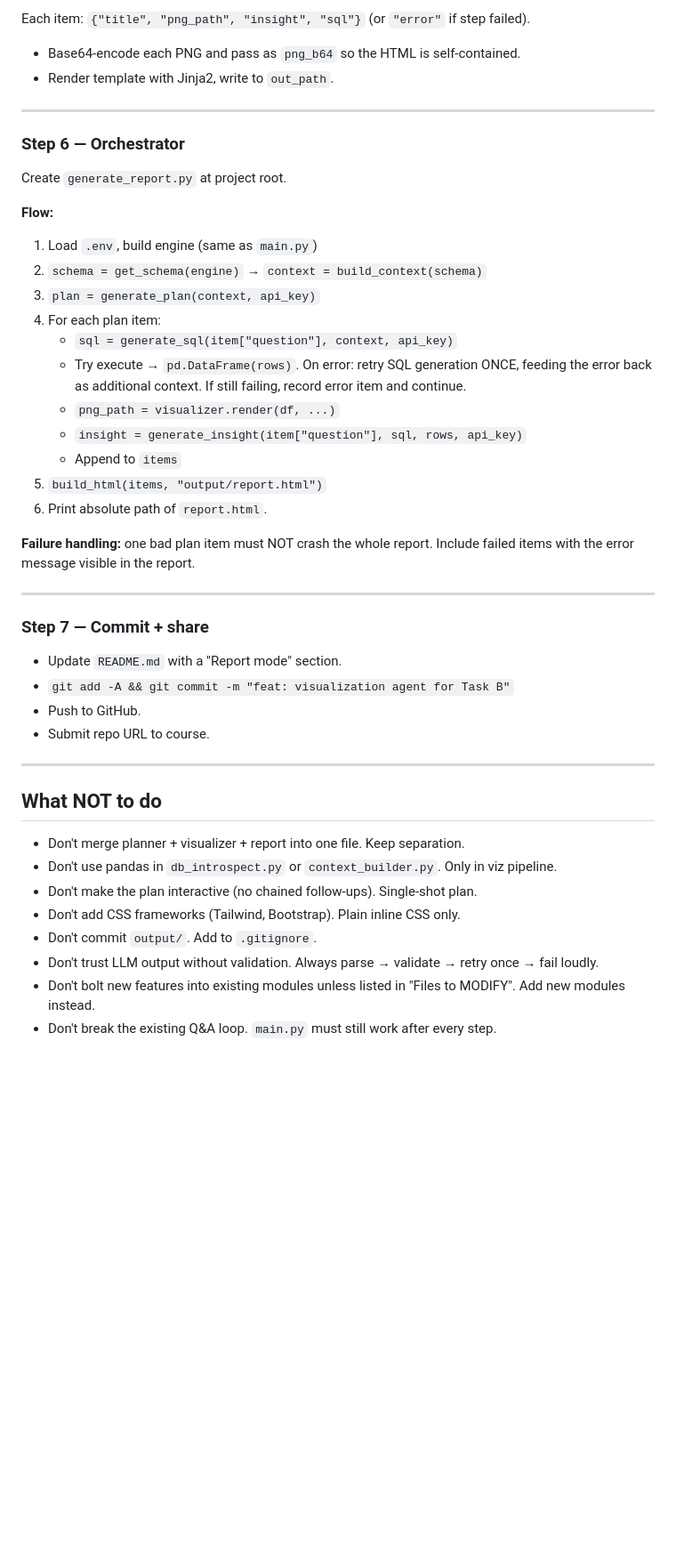
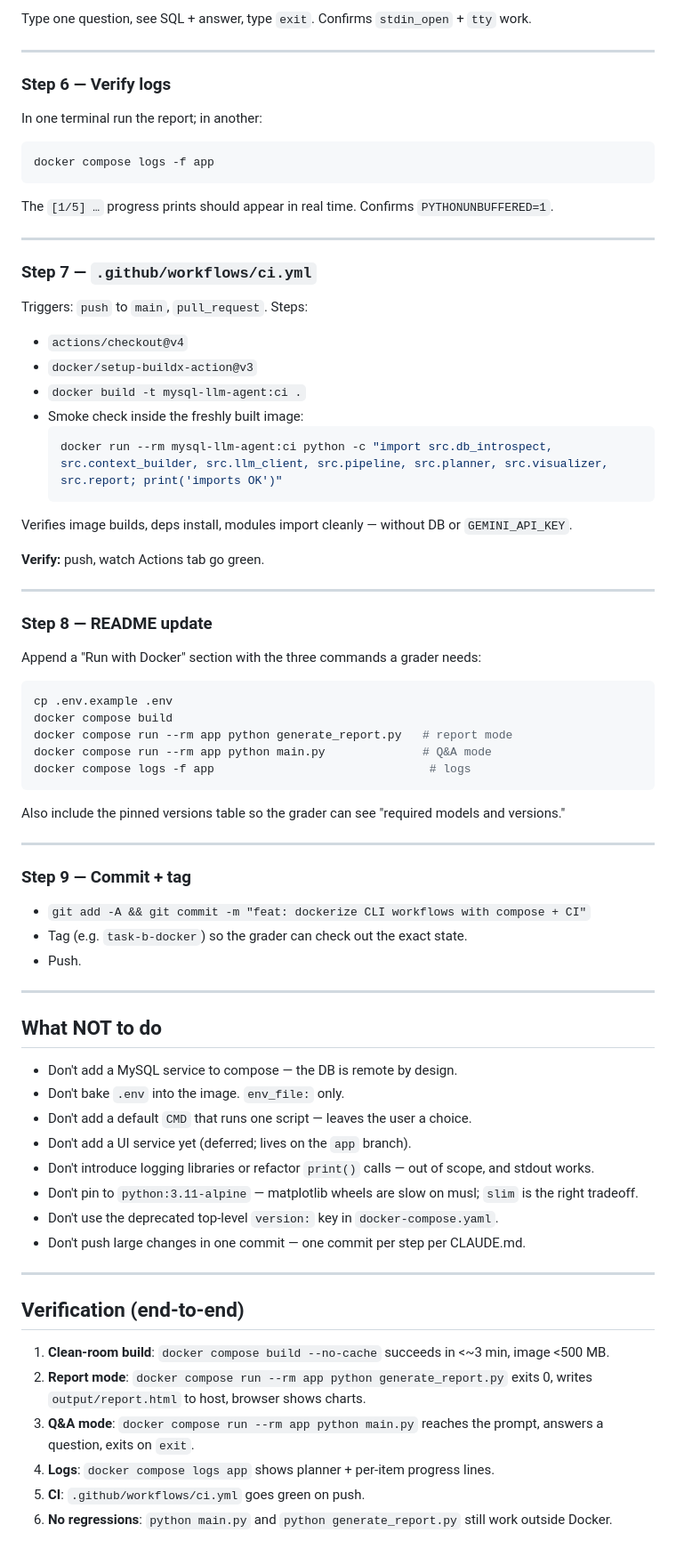
Before and after one commit to Sp0ozy/mysql-llm-agent, a Markdown page: PLAN.md, the part around one of its changes. Shown at 89% size. GitHub-like rendering; blank space fills up the shorter version.

Commit message:
plan.md updated for new week task

````diff
--- a/PLAN.md
+++ b/PLAN.md
@@ -170,48 +140,79 @@ def build_html(items: list[dict], out_path: str) -> None:
 ```
 
-Each item: `{"title", "png_path", "insight", "sql"}` (or `"error"` if step failed).
-- Base64-encode each PNG and pass as `png_b64` so the HTML is self-contained.
-- Render template with Jinja2, write to `out_path`.
+Type one question, see SQL + answer, type `exit`. Confirms `stdin_open` + `tty` work.
 
 ---
 
-### Step 6 — Orchestrator
+### Step 6 — Verify logs
 
-Create `generate_report.py` at project root.
-
-**Flow:**
-1. Load `.env`, build engine (same as `main.py`)
-2. `schema = get_schema(engine)` → `context = build_context(schema)`
-3. `plan = generate_plan(context, api_key)`
-4. For each plan item:
-   - `sql = generate_sql(item["question"], context, api_key)`
-   - Try execute → `pd.DataFrame(rows)`. On error: retry SQL generation ONCE, feeding the error back as additional context. If still failing, record error item and continue.
-   - `png_path = visualizer.render(df, ...)`
-   - `insight = generate_insight(item["question"], sql, rows, api_key)`
-   - Append to `items`
-5. `build_html(items, "output/report.html")`
-6. Print absolute path of `report.html`.
-
-**Failure handling:** one bad plan item must NOT crash the whole report. Include failed items with the error message visible in the report.
+In one terminal run the report; in another:
+```bash
+docker compose logs -f app
+```
+The `[1/5] …` progress prints should appear in real time. Confirms `PYTHONUNBUFFERED=1`.
 
 ---
 
-### Step 7 — Commit + share
+### Step 7 — `.github/workflows/ci.yml`
 
-- Update `README.md` with a "Report mode" section.
-- `git add -A && git commit -m "feat: visualization agent for Task B"`
-- Push to GitHub.
-- Submit repo URL to course.
+Triggers: `push` to `main`, `pull_request`. Steps:
+
+- `actions/checkout@v4`
+- `docker/setup-buildx-action@v3`
+- `docker build -t mysql-llm-agent:ci .`
+- Smoke check inside the freshly built image:
+  ```sh
+  docker run --rm mysql-llm-agent:ci python -c "import src.db_introspect, src.context_builder, src.llm_client, src.pipeline, src.planner, src.visualizer, src.report; print('imports OK')"
+  ```
+
+Verifies image builds, deps install, modules import cleanly — without DB or `GEMINI_API_KEY`.
+
+**Verify:** push, watch Actions tab go green.
+
+---
+
+### Step 8 — README update
+
+Append a "Run with Docker" section with the three commands a grader needs:
+
+```bash
+cp .env.example .env
+docker compose build
+docker compose run --rm app python generate_report.py   # report mode
+docker compose run --rm app python main.py              # Q&A mode
+docker compose logs -f app                               # logs
+```
+
+Also include the pinned versions table so the grader can see "required models and versions."
+
+---
+
+### Step 9 — Commit + tag
+
+- `git add -A && git commit -m "feat: dockerize CLI workflows with compose + CI"`
+- Tag (e.g. `task-b-docker`) so the grader can check out the exact state.
+- Push.
 
 ---
 
 ## What NOT to do
 
-- Don't merge planner + visualizer + report into one file. Keep separation.
-- Don't use pandas in `db_introspect.py` or `context_builder.py`. Only in viz pipeline.
-- Don't make the plan interactive (no chained follow-ups). Single-shot plan.
-- Don't add CSS frameworks (Tailwind, Bootstrap). Plain inline CSS only.
-- Don't commit `output/`. Add to `.gitignore`.
-- Don't trust LLM output without validation. Always parse → validate → retry once → fail loudly.
-- Don't bolt new features into existing modules unless listed in "Files to MODIFY". Add new modules instead.
-- Don't break the existing Q&A loop. `main.py` must still work after every step.
+- Don't add a MySQL service to compose — the DB is remote by design.
+- Don't bake `.env` into the image. `env_file:` only.
+- Don't add a default `CMD` that runs one script — leaves the user a choice.
+- Don't add a UI service yet (deferred; lives on the `app` branch).
+- Don't introduce logging libraries or refactor `print()` calls — out of scope, and stdout works.
+- Don't pin to `python:3.11-alpine` — matplotlib wheels are slow on musl; `slim` is the right tradeoff.
+- Don't use the deprecated top-level `version:` key in `docker-compose.yaml`.
+- Don't push large changes in one commit — one commit per step per CLAUDE.md.
+
+---
+
+## Verification (end-to-end)
+
+1. **Clean-room build**: `docker compose build --no-cache` succeeds in <~3 min, image <500 MB.
+2. **Report mode**: `docker compose run --rm app python generate_report.py` exits 0, writes `output/report.html` to host, browser shows charts.
+3. **Q&A mode**: `docker compose run --rm app python main.py` reaches the prompt, answers a question, exits on `exit`.
+4. **Logs**: `docker compose logs app` shows planner + per-item progress lines.
+5. **CI**: `.github/workflows/ci.yml` goes green on push.
+6. **No regressions**: `python main.py` and `python generate_report.py` still work outside Docker.
````
Also changed, not shown: other parts of PLAN.md (+97 -127 lines).
